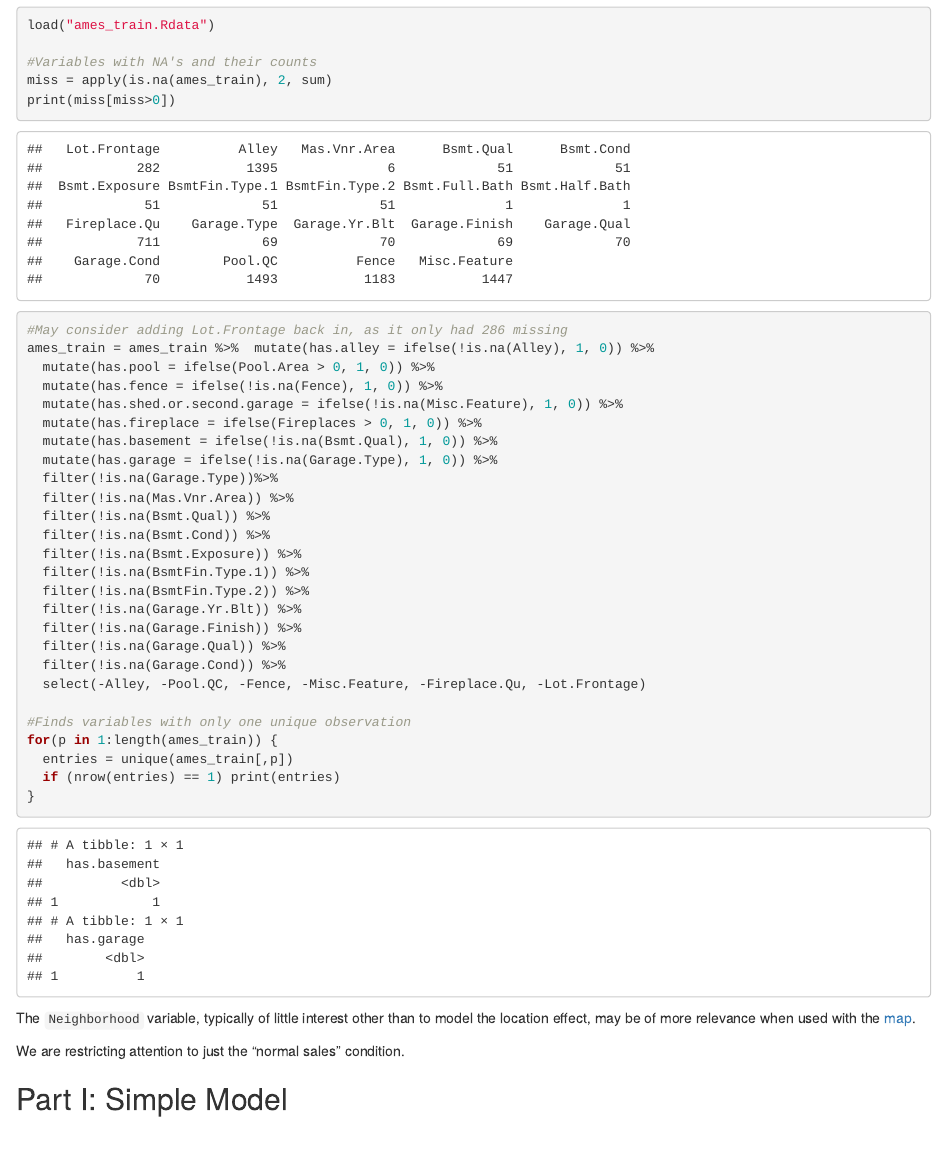
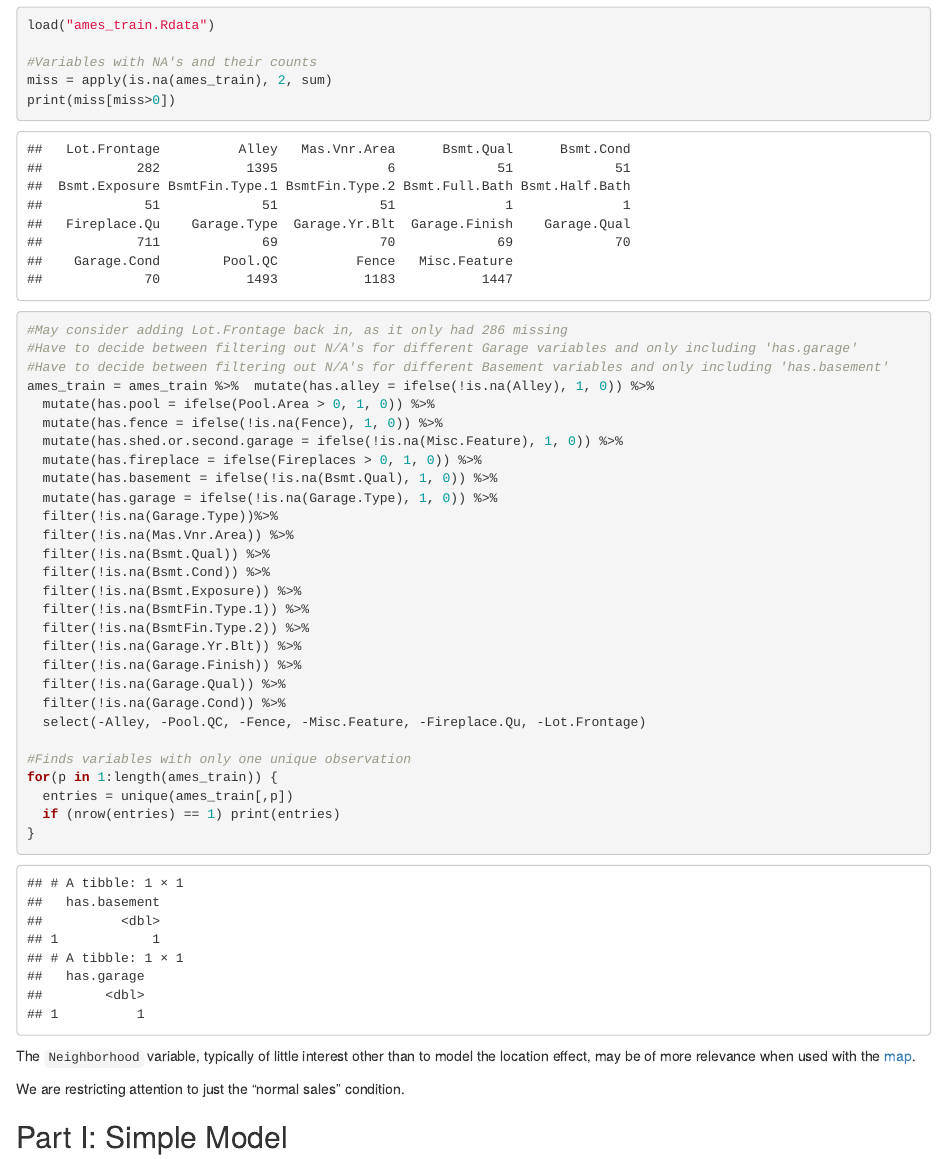
Before and after one commit to edenhuangSH/STA521_Final_Project, an R Markdown document (project.Rmd): the page in a window 1100 px wide, from 910 px down. Rendered offline with R 4.5, knitr and Pandoc, with nearby package versions.

Commit message:
Added comments

```diff
--- a/project.Rmd
+++ b/project.Rmd
@@ -36,6 +36,8 @@ miss = apply(is.na(ames_train), 2, sum)
 print(miss[miss>0])
 
 #May consider adding Lot.Frontage back in, as it only had 286 missing
+#Have to decide between filtering out N/A's for different Garage variables and only including 'has.garage'
+#Have to decide between filtering out N/A's for different Basement variables and only including 'has.basement'
 ames_train = ames_train %>%  mutate(has.alley = ifelse(!is.na(Alley), 1, 0)) %>%
   mutate(has.pool = ifelse(Pool.Area > 0, 1, 0)) %>%
   mutate(has.fence = ifelse(!is.na(Fence), 1, 0)) %>%
```
